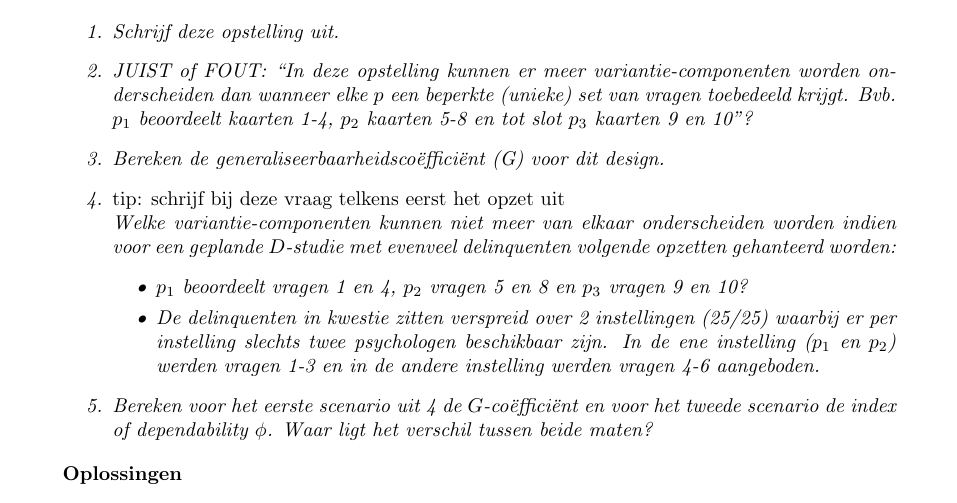
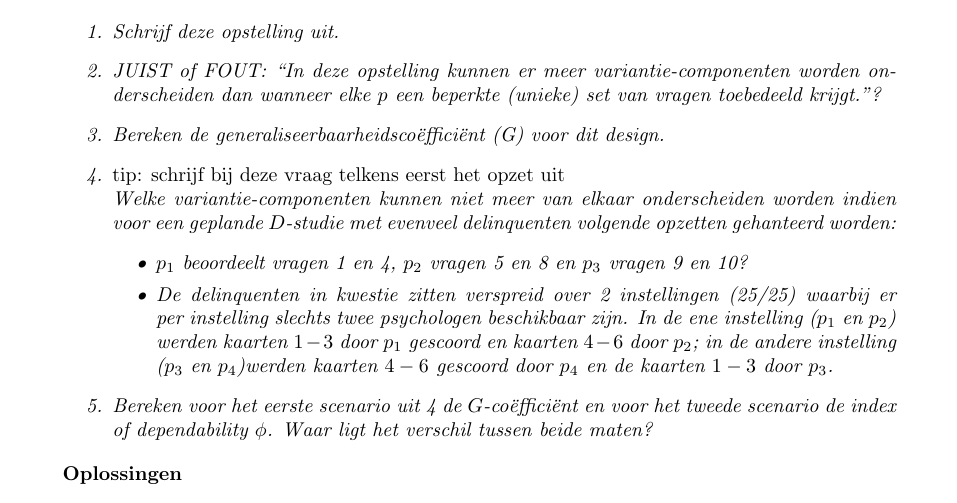
Before and after one commit to HBossier/psychometrie, a LaTeX document (GEN/gen_oplossing.tex, which reads GEN/generaliseerbaarheid.tex): part of page 3 of 5, cut so that both start at the same text. The pictures show the PDF file GEN/gen_oplossing.pdf that the author committed with the source.

Commit message:
et voila 2.

```diff
--- a/GEN/generaliseerbaarheid.tex
+++ b/GEN/generaliseerbaarheid.tex
@@ -110,14 +110,14 @@ De gegevens uit de tabel kunnen gebruikt worden om volgende vragen te beantwoord
 
 \begin{enumerate}
 	\item Schrijf deze opstelling uit.
-	\item JUIST of FOUT: ``In deze opstelling kunnen er meer variantie-componenten worden onderscheiden dan wanneer elke $p$ een beperkte (unieke) set van vragen toebedeeld krijgt. Bvb. $p_1$ beoordeelt kaarten 1-4, $p_2$ kaarten 5-8 en tot slot $p_3$ kaarten 9 en 10"?
+	\item JUIST of FOUT: ``In deze opstelling kunnen er meer variantie-componenten worden onderscheiden dan wanneer elke $p$ een beperkte (unieke) set van vragen toebedeeld krijgt."?
 	\item Bereken de generaliseerbaarheidsco\"{e}ffici\"{e}nt (G) voor dit design.
 	\item \emph{tip: schrijf bij deze vraag telkens eerst het opzet uit}\\
 	Welke variantie-componenten kunnen niet meer van elkaar onderscheiden worden indien voor een geplande $D$-studie met evenveel delinquenten volgende opzetten gehanteerd worden:
 \begin{itemize}
 	\item $p_1$ beoordeelt vragen 1 en 4, $p_2$ vragen 5 en 8 en $p_3$ vragen 9 en 10?
 	\item De delinquenten in kwestie  zitten verspreid over 2 instellingen (25/25) waarbij er per instelling slechts twee psychologen beschikbaar zijn.
-	In de ene instelling ($p_1$ en $p_2$) werden vragen 1-3 en in de andere instelling werden vragen 4-6 aangeboden.
+	In de ene instelling ($p_1$ en $p_2$) werden kaarten $1-3$ door $p_1$ gescoord en kaarten $4-6$ door $p_2$; in de andere instelling ($p_3$ en $p_4$)werden kaarten $4-6$ gescoord door $p_4$ en de kaarten $1-3$ door $p_3$.
 \end{itemize}
 \item Bereken voor het eerste scenario uit 4 de $G$-co\"{e}ffici\"{e}nt en voor het tweede scenario de index of dependability $\phi$. Waar ligt het verschil tussen beide maten?
 \end{enumerate}
```
Also changed, not shown: GEN/fig_gen2B.tex (+6 -6 lines), GEN/gen_opgave.pdf, GEN/gen_oplossing.pdf, 7 other files.
